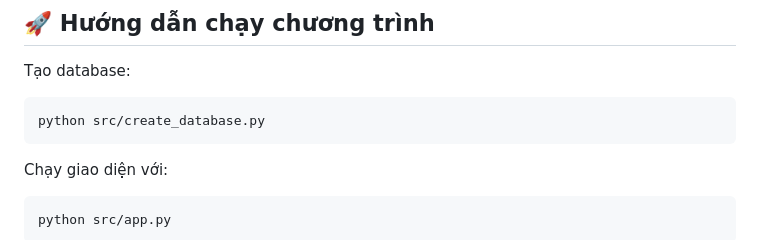
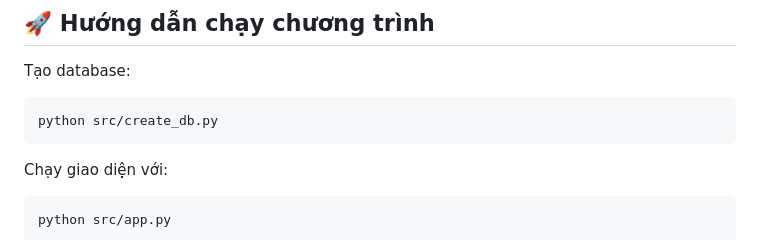
Before and after one commit to ththieu2412/AudioMetaManager, a Markdown page: README.md, the part around the change. GitHub-like rendering.

````diff
--- a/README.md
+++ b/README.md
@@ -93,7 +93,7 @@ Cơ sở dữ liệu lưu trữ metadata được trích xuất từ các tệp
 Tạo database:
 
 ```bash
-python src/create_database.py
+python src/create_db.py
 ```
 
 Chạy giao diện với:
````
